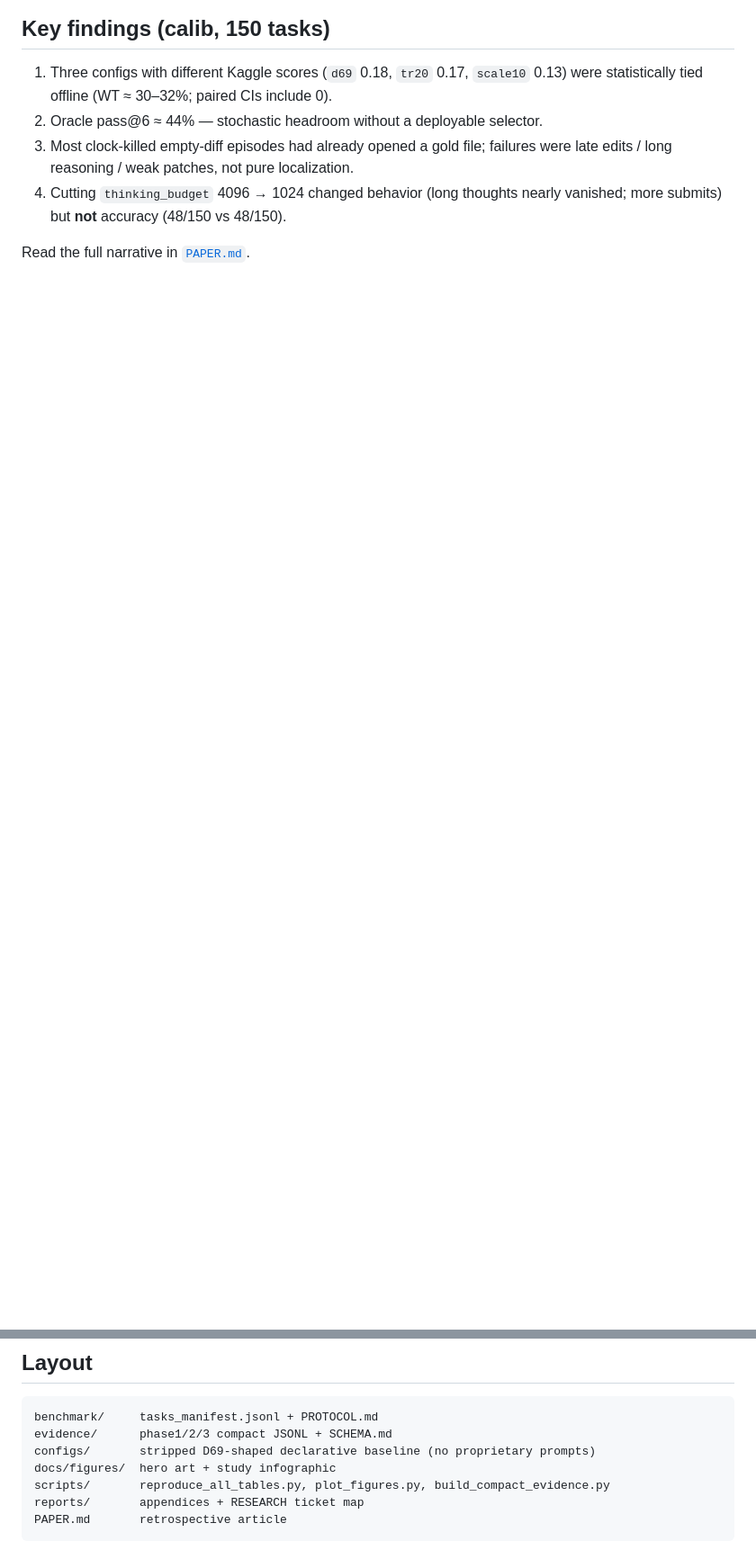
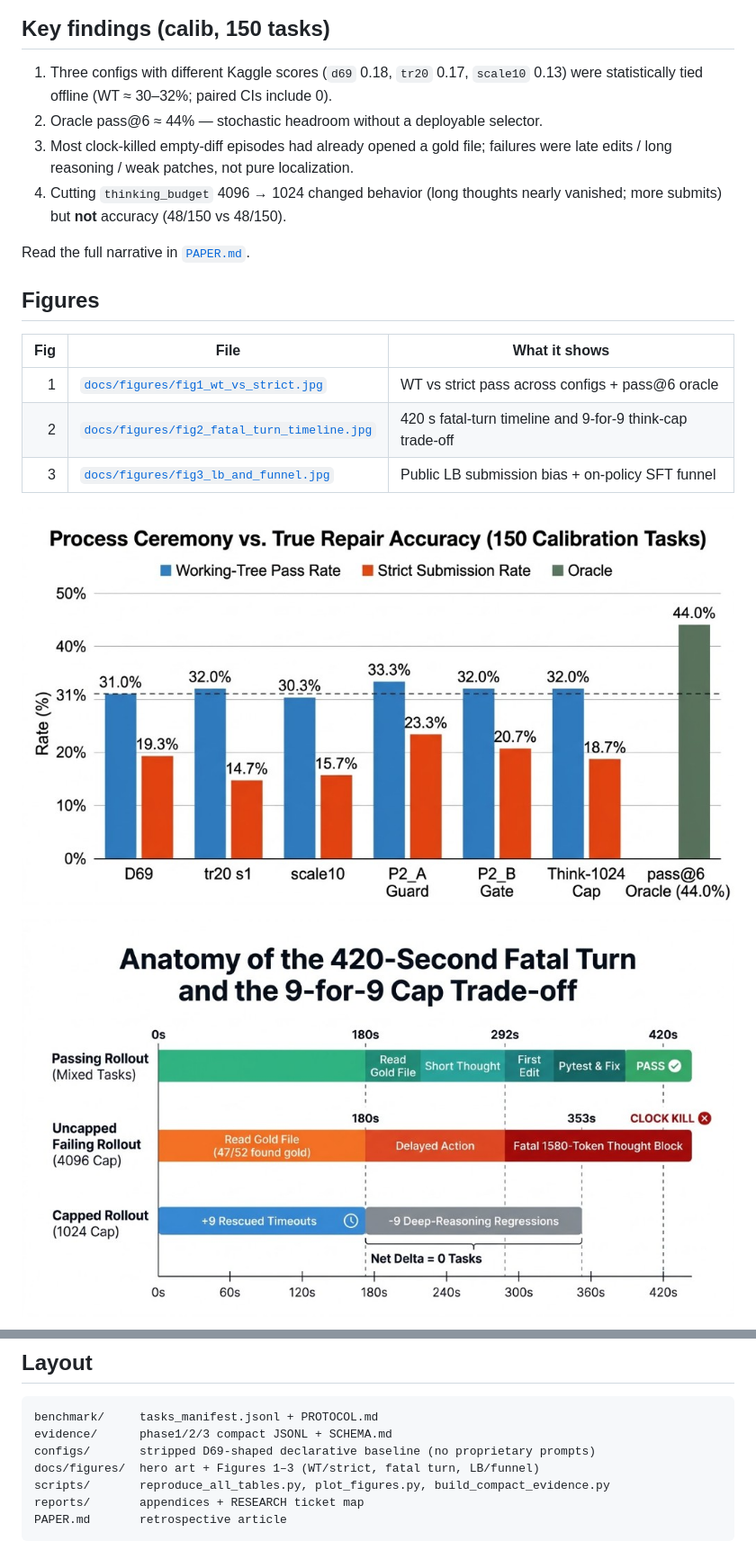
Before and after one commit to Aeterna-Data-AI-ML-Research/Kaggle-Gemma-4-Developer-Agent-Competition, a Markdown page: README.md, 2 parts joined by grey strips. Shown at 90% size. GitHub-like rendering; pictures changed too: docs/figures/fig1_wt_vs_strict.jpg (added), docs/figures/fig2_fatal_turn_timeline.jpg (added); blank space fills up the shorter version.

Commit message:
Add Figures 1–3 to README and PAPER.
Place WT-vs-strict after Section 7, fatal-turn timeline after Section 8.1
results, and LB/funnel chart at the end of Section 9.

```diff
--- a/README.md
+++ b/README.md
@@ -26,3 +26,19 @@ analysis, not at replaying private competition ops.
 
 Read the full narrative in [`PAPER.md`](PAPER.md).
 
+## Figures
+
+| Fig | File | What it shows |
+| ---: | --- | --- |
+| 1 | [`docs/figures/fig1_wt_vs_strict.jpg`](docs/figures/fig1_wt_vs_strict.jpg) | WT vs strict pass across configs + pass@6 oracle |
+| 2 | [`docs/figures/fig2_fatal_turn_timeline.jpg`](docs/figures/fig2_fatal_turn_timeline.jpg) | 420 s fatal-turn timeline and 9-for-9 think-cap trade-off |
+| 3 | [`docs/figures/fig3_lb_and_funnel.jpg`](docs/figures/fig3_lb_and_funnel.jpg) | Public LB submission bias + on-policy SFT funnel |
+
+<p align="center">
+  <img src="docs/figures/fig1_wt_vs_strict.jpg" alt="Figure 1: Process ceremony vs true repair accuracy" width="100%" />
+</p>
+
+<p align="center">
+  <img src="docs/figures/fig2_fatal_turn_timeline.jpg" alt="Figure 2: Anatomy of the 420-second fatal turn" width="100%" />
+</p>
+
@@ -46,7 +66,7 @@ PAPER.md Sections 4–8 (≈1–2 s on a laptop CPU).
 benchmark/     tasks_manifest.jsonl + PROTOCOL.md
 evidence/      phase1/2/3 compact JSONL + SCHEMA.md
 configs/       stripped D69-shaped declarative baseline (no proprietary prompts)
-docs/figures/  hero art + study infographic
+docs/figures/  hero art + Figures 1–3 (WT/strict, fatal turn, LB/funnel)
 scripts/       reproduce_all_tables.py, plot_figures.py, build_compact_evidence.py
 reports/       appendices + RESEARCH ticket map
 PAPER.md       retrospective article
```
Also changed, not shown: other parts of README.md (+4 -0 lines), PAPER.md (+12 -0 lines), docs/figures/fig3_lb_and_funnel.jpg (added), 1 other file.
